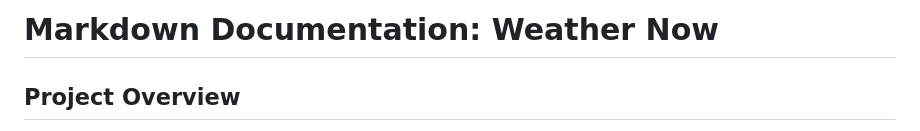
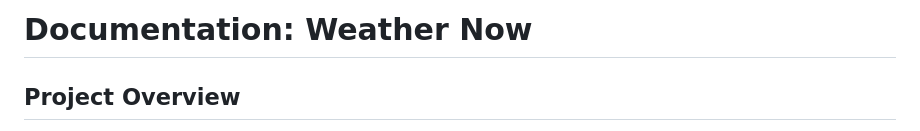
Before and after one commit to alexroddie/alexroddie.github.io, a Markdown page: mountainweather/Readme.md, the part around the change. Rendered like a GitHub page.

```diff
--- a/mountainweather/Readme.md
+++ b/mountainweather/Readme.md
@@ -1,4 +1,4 @@
-# Markdown Documentation: Weather Now
+# Documentation: Weather Now
 
 ## Project Overview
 **Weather Now** is a standalone, browser-based software solution designed for high-legibility displays, macOS desktop widgets, and E-Ink devices (specifically the Amazon Kindle Paperwhite).
```
